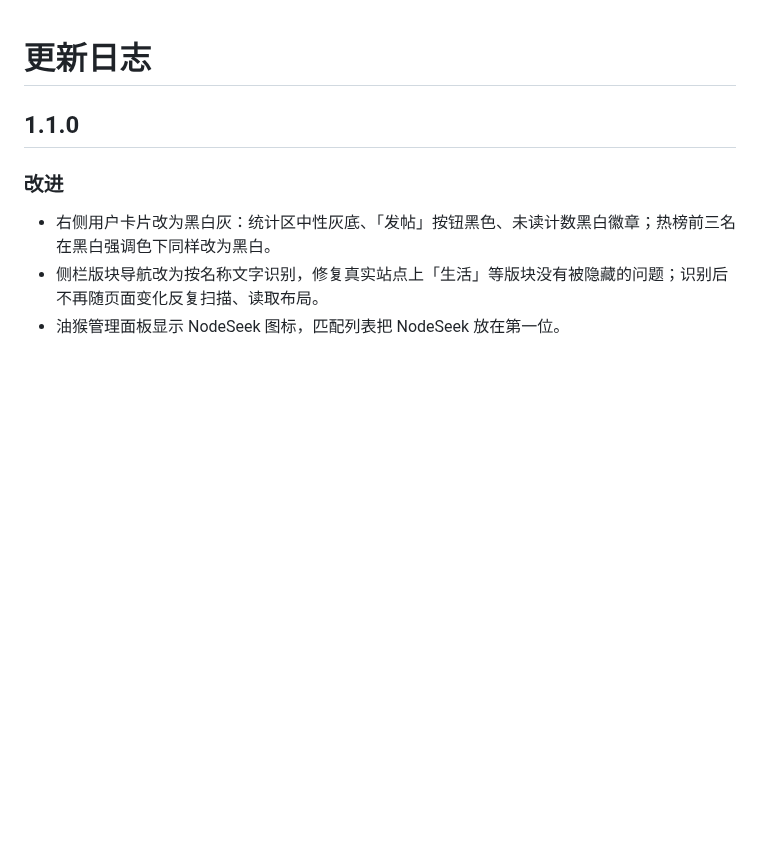
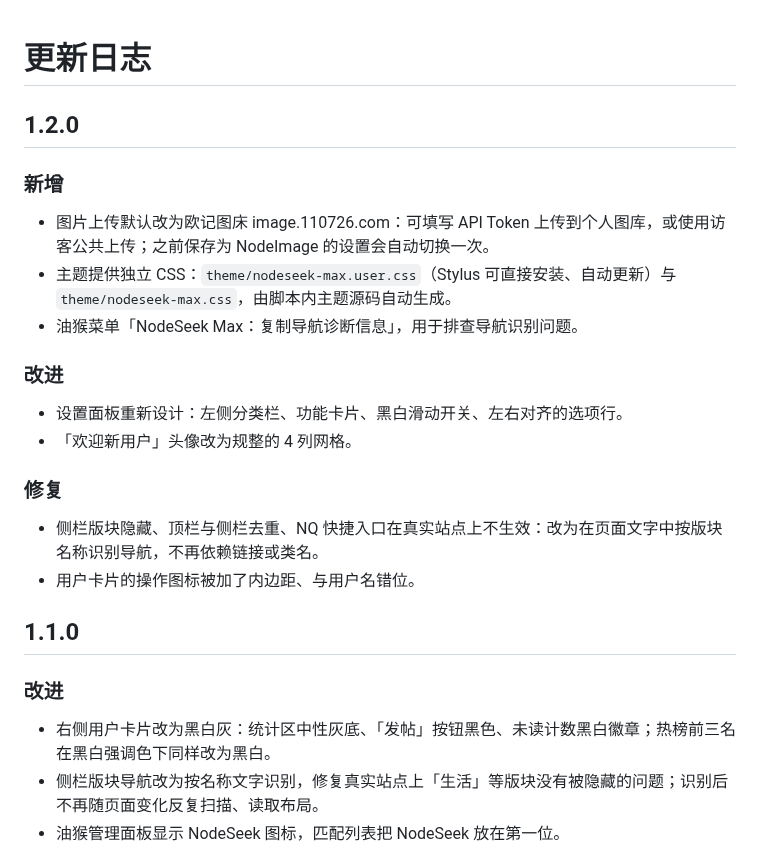
Before and after one commit to Ethan2258/Nodeseek-max, a Markdown page: CHANGELOG.md, the part around the change. Rendered like a GitHub page; blank space fills up the shorter version.

```diff
--- a/CHANGELOG.md
+++ b/CHANGELOG.md
@@ -1,4 +1,22 @@
 # 更新日志
+
+## 1.2.0
+
+### 新增
+
+- 图片上传默认改为欧记图床 image.110726.com：可填写 API Token 上传到个人图库，或使用访客公共上传；之前保存为 NodeImage 的设置会自动切换一次。
+- 主题提供独立 CSS：`theme/nodeseek-max.user.css`（Stylus 可直接安装、自动更新）与 `theme/nodeseek-max.css`，由脚本内主题源码自动生成。
+- 油猴菜单「NodeSeek Max：复制导航诊断信息」，用于排查导航识别问题。
+
+### 改进
+
+- 设置面板重新设计：左侧分类栏、功能卡片、黑白滑动开关、左右对齐的选项行。
+- 「欢迎新用户」头像改为规整的 4 列网格。
+
+### 修复
+
+- 侧栏版块隐藏、顶栏与侧栏去重、NQ 快捷入口在真实站点上不生效：改为在页面文字中按版块名称识别导航，不再依赖链接或类名。
+- 用户卡片的操作图标被加了内边距、与用户名错位。
 
 ## 1.1.0
 
```
Also changed, not shown: README.md (+15 -2 lines), docs/screenshots/list-light-fonts.png, docs/screenshots/post-dark.png, docs/screenshots/post-light.png, docs/screenshots/settings.png, 10 other files.
